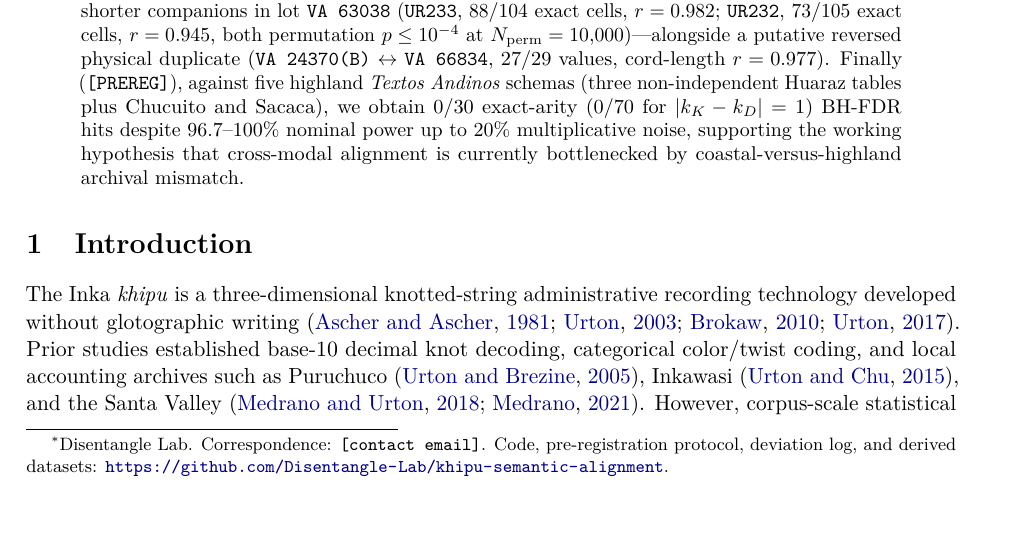
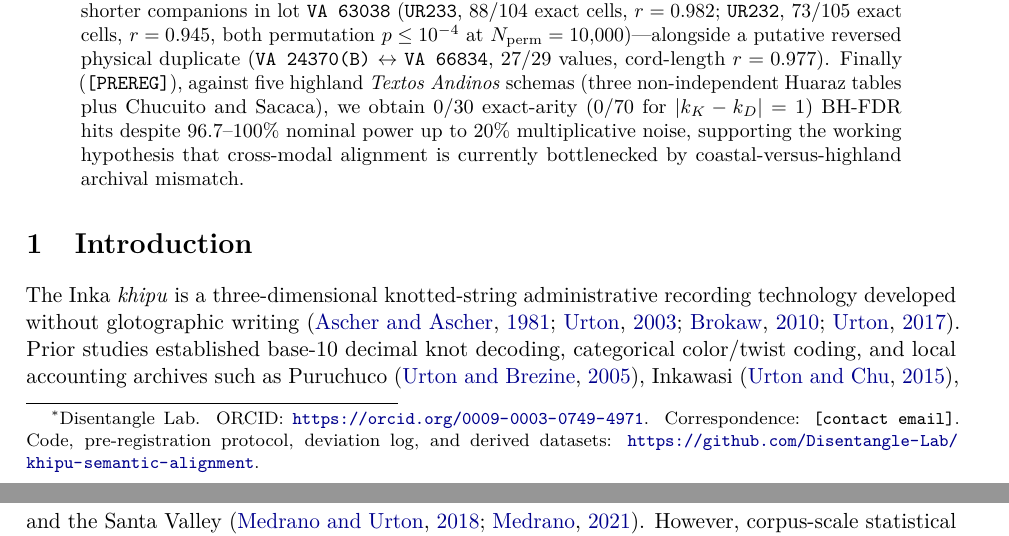
Before and after one commit to Disentangle-Lab/khipu-semantic-alignment, a LaTeX paper (paper/main.tex): part of page 1 of 8 before the commit and two parts of pages 1 and 2 of 8 after it, the two joined at a grey line, cut so that both start at the same text. Compiled offline with pdfLaTeX.

Commit message:
Add author ORCID (0009-0003-0749-4971) to CITATION.cff and paper/main.tex

```diff
--- a/paper/main.tex
+++ b/paper/main.tex
@@ -16,7 +16,7 @@
 \title{\textbf{Pre-Registered Archive Invariance, Candidate Subsidiary Regularities, and Putative Split-Ledger Links in Inka Khipus}}
 
 \author{
-  Maria Contreras\thanks{Disentangle Lab. Correspondence: \texttt{[contact email]}. Code, pre-registration protocol, deviation log, and derived datasets: \url{https://github.com/Disentangle-Lab/khipu-semantic-alignment}.}
+  Maria Contreras\thanks{Disentangle Lab. ORCID: \url{https://orcid.org/0009-0003-0749-4971}. Correspondence: \texttt{[contact email]}. Code, pre-registration protocol, deviation log, and derived datasets: \url{https://github.com/Disentangle-Lab/khipu-semantic-alignment}.}
 }
 
 \date{Preprint draft --- \today}
```
Also changed, not shown: 1 other file.
